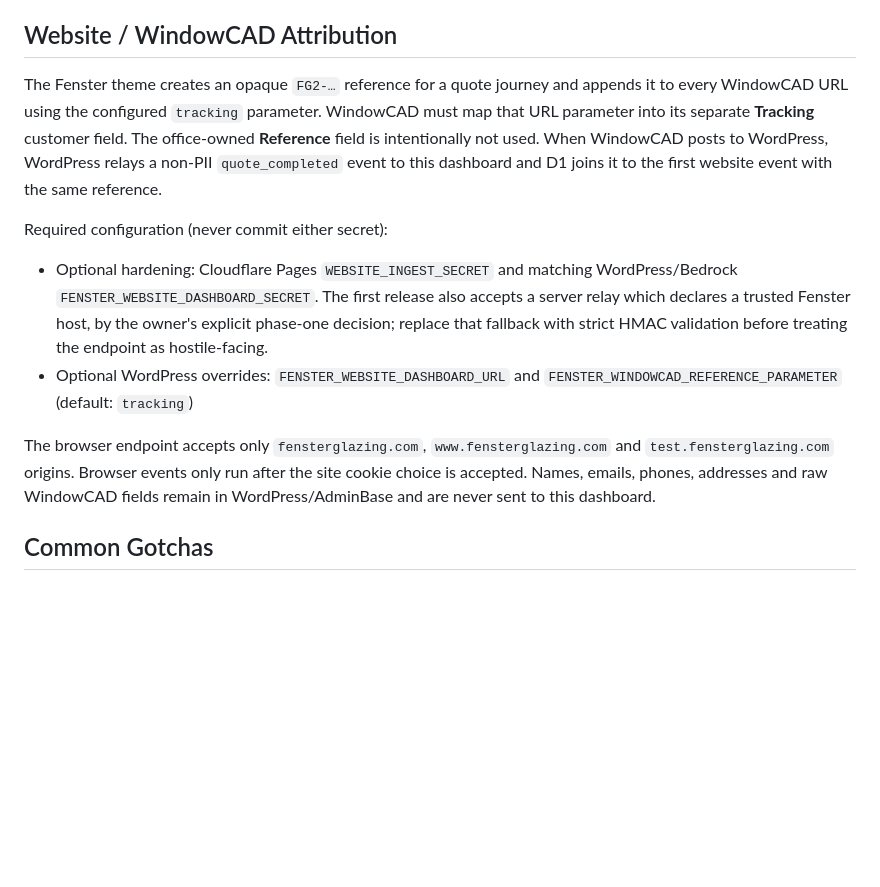
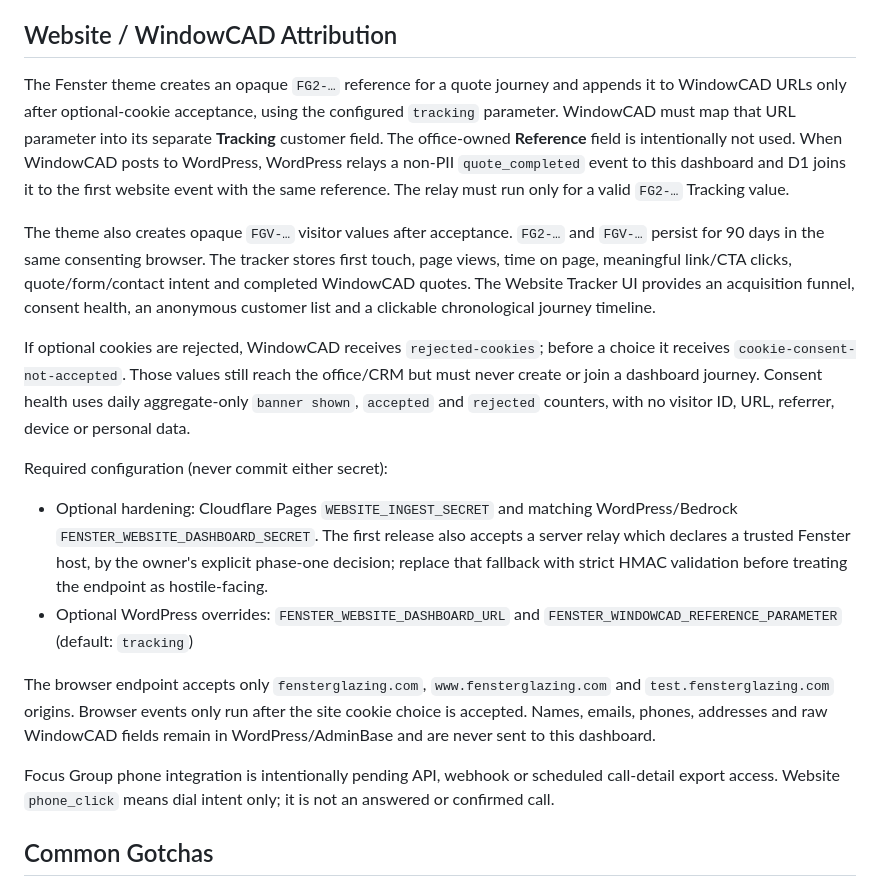
Before and after one commit to 0riceisnice0-hash/Marketing-Dashboard, a Markdown page: README.md, the part around the change. Rendered like a GitHub page; blank space fills up the shorter version.

Commit message:
Document consent-safe website attribution

```diff
--- a/README.md
+++ b/README.md
@@ -220,12 +220,25 @@ Only run remote migrations when a code change actually needs schema changes.
 ## Website / WindowCAD Attribution
 
 The Fenster theme creates an opaque `FG2-…` reference for a quote journey and
-appends it to every WindowCAD URL using the configured `tracking` parameter.
+appends it to WindowCAD URLs only after optional-cookie acceptance, using the configured `tracking` parameter.
 WindowCAD must map that URL parameter into its separate **Tracking** customer
 field. The office-owned **Reference** field is intentionally not used. When
 WindowCAD posts to WordPress, WordPress relays a
 non-PII `quote_completed` event to this dashboard and D1 joins it to the first
-website event with the same reference.
+website event with the same reference. The relay must run only for a valid `FG2-…` Tracking value.
+
+The theme also creates opaque `FGV-…` visitor values after acceptance. `FG2-…`
+and `FGV-…` persist for 90 days in the same consenting browser. The tracker
+stores first touch, page views, time on page, meaningful link/CTA clicks,
+quote/form/contact intent and completed WindowCAD quotes. The Website Tracker
+UI provides an acquisition funnel, consent health, an anonymous customer list
+and a clickable chronological journey timeline.
+
+If optional cookies are rejected, WindowCAD receives `rejected-cookies`; before
+a choice it receives `cookie-consent-not-accepted`. Those values still reach
+the office/CRM but must never create or join a dashboard journey. Consent health
+uses daily aggregate-only `banner shown`, `accepted` and `rejected` counters,
+with no visitor ID, URL, referrer, device or personal data.
 
 Required configuration (never commit either secret):
 
@@ -236,6 +249,10 @@ The browser endpoint accepts only `fensterglazing.com`, `www.fensterglazing.com`
 and `test.fensterglazing.com` origins. Browser events only run after the site
 cookie choice is accepted. Names, emails, phones, addresses and raw WindowCAD
 fields remain in WordPress/AdminBase and are never sent to this dashboard.
+
+Focus Group phone integration is intentionally pending API, webhook or scheduled
+call-detail export access. Website `phone_click` means dial intent only; it is
+not an answered or confirmed call.
 
 ## Common Gotchas
 
```
